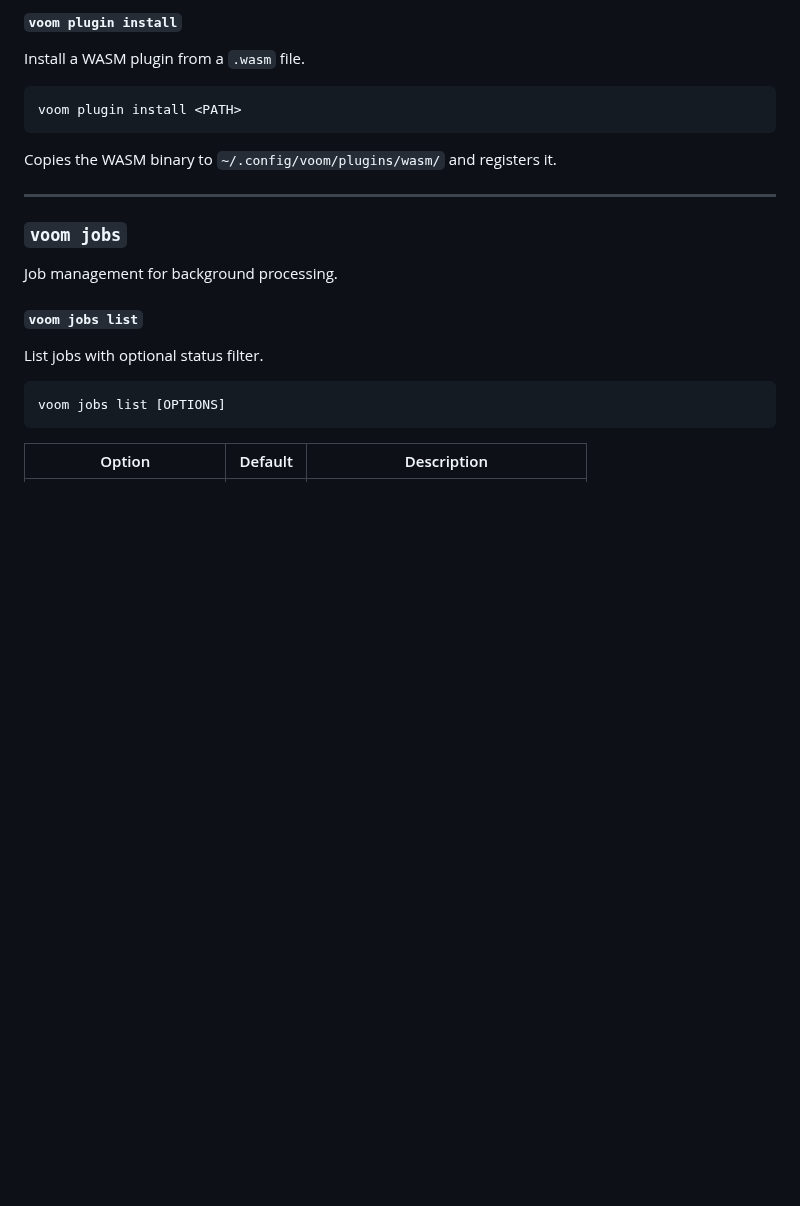
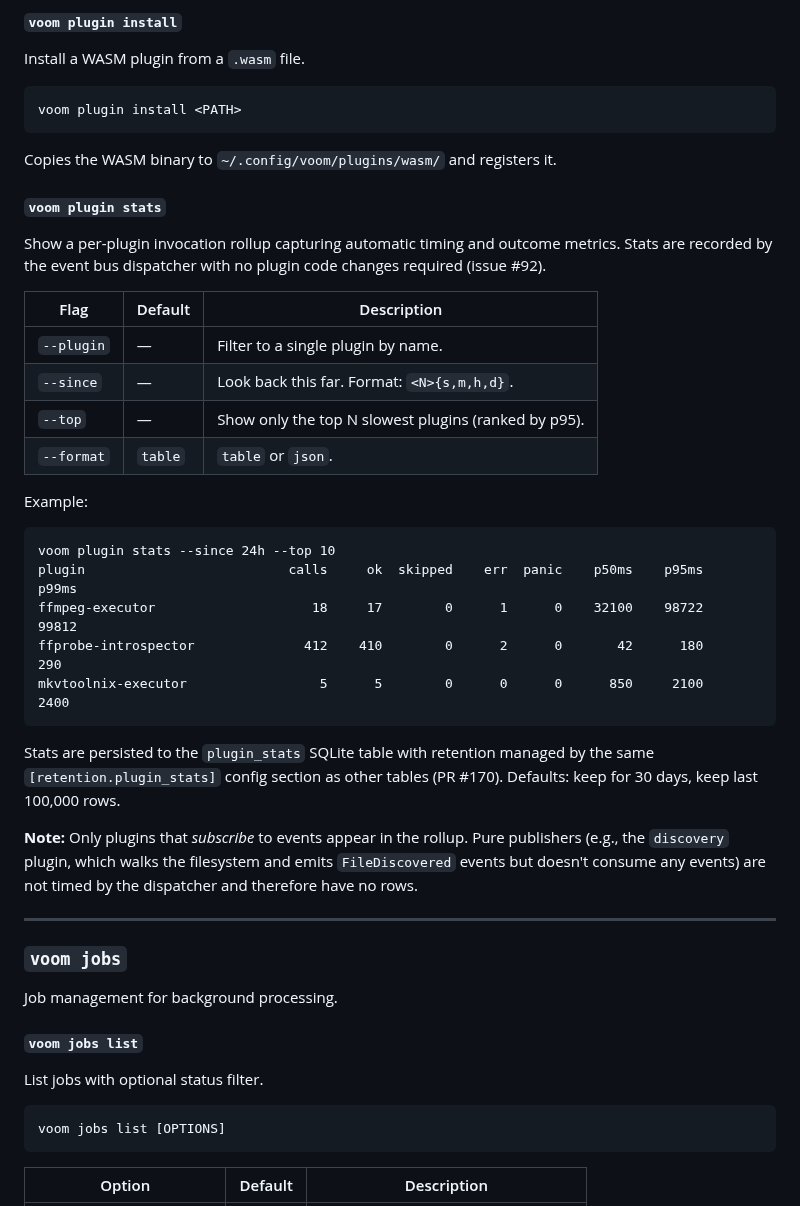
Before and after one commit to randomparity/voom, a Markdown page: docs/cli-reference.md, the part around the change. Rendered like a GitHub page; blank space fills up the shorter version.

Commit message:
docs: document voom plugin stats and bus instrumentation (#92)
Co-Authored-By: Claude Opus 4.7 (1M context) <noreply@anthropic.com>

````diff
--- a/docs/cli-reference.md
+++ b/docs/cli-reference.md
@@ -326,6 +326,38 @@ voom plugin install <PATH>
 ```
 
 Copies the WASM binary to `~/.config/voom/plugins/wasm/` and registers it.
+
+#### `voom plugin stats`
+
+Show a per-plugin invocation rollup capturing automatic timing and outcome
+metrics. Stats are recorded by the event bus dispatcher with no plugin code
+changes required (issue #92).
+
+| Flag         | Default | Description                                         |
+|--------------|---------|-----------------------------------------------------|
+| `--plugin`   | —       | Filter to a single plugin by name.                  |
+| `--since`    | —       | Look back this far. Format: `<N>{s,m,h,d}`.         |
+| `--top`      | —       | Show only the top N slowest plugins (ranked by p95).|
+| `--format`   | `table` | `table` or `json`.                                  |
+
+Example:
+
+```
+voom plugin stats --since 24h --top 10
+plugin                          calls     ok  skipped    err  panic    p50ms    p95ms    p99ms
+ffmpeg-executor                    18     17        0      1      0    32100    98722    99812
+ffprobe-introspector              412    410        0      2      0       42      180      290
+mkvtoolnix-executor                 5      5        0      0      0      850     2100     2400
+```
+
+Stats are persisted to the `plugin_stats` SQLite table with retention managed
+by the same `[retention.plugin_stats]` config section as other tables (PR #170).
+Defaults: keep for 30 days, keep last 100,000 rows.
+
+**Note:** Only plugins that *subscribe* to events appear in the rollup. Pure
+publishers (e.g., the `discovery` plugin, which walks the filesystem and emits
+`FileDiscovered` events but doesn't consume any events) are not timed by the
+dispatcher and therefore have no rows.
 
 ---
 
````
Also changed, not shown: docs/architecture.md (+14 -0 lines).
